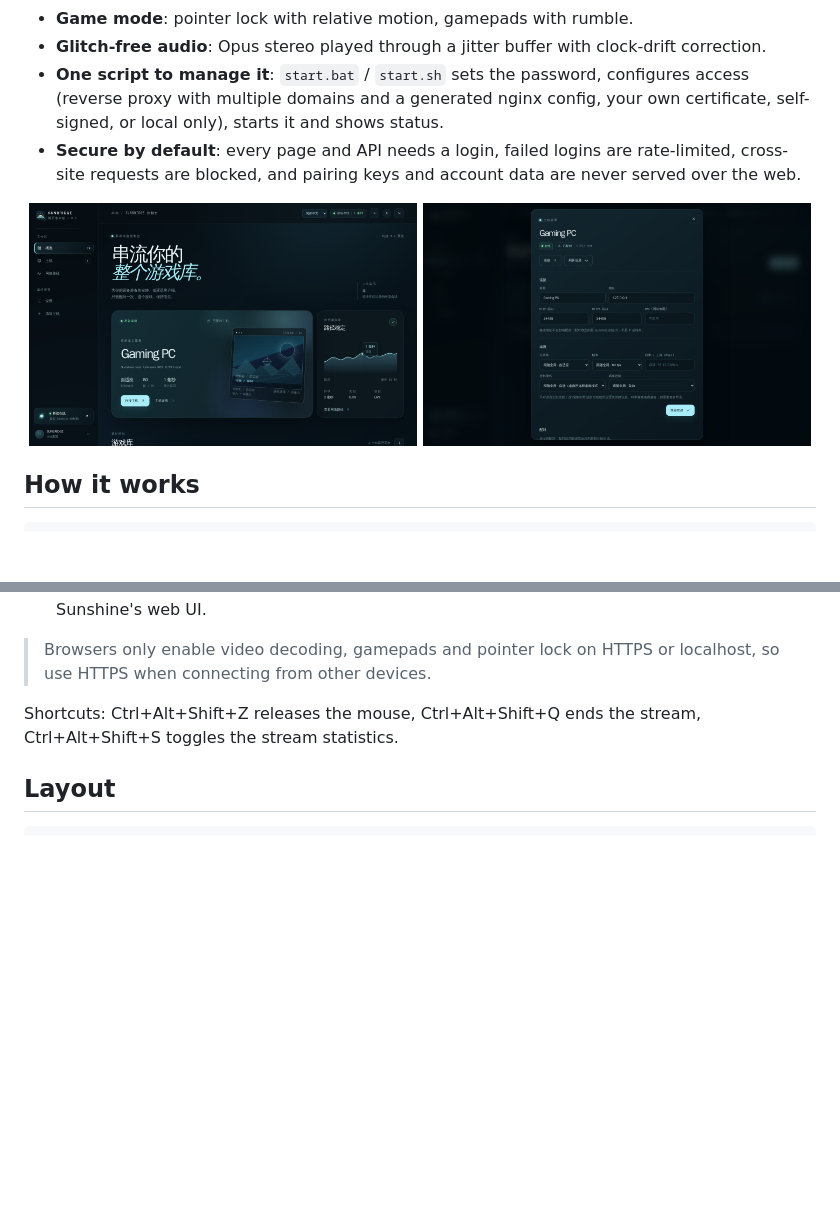
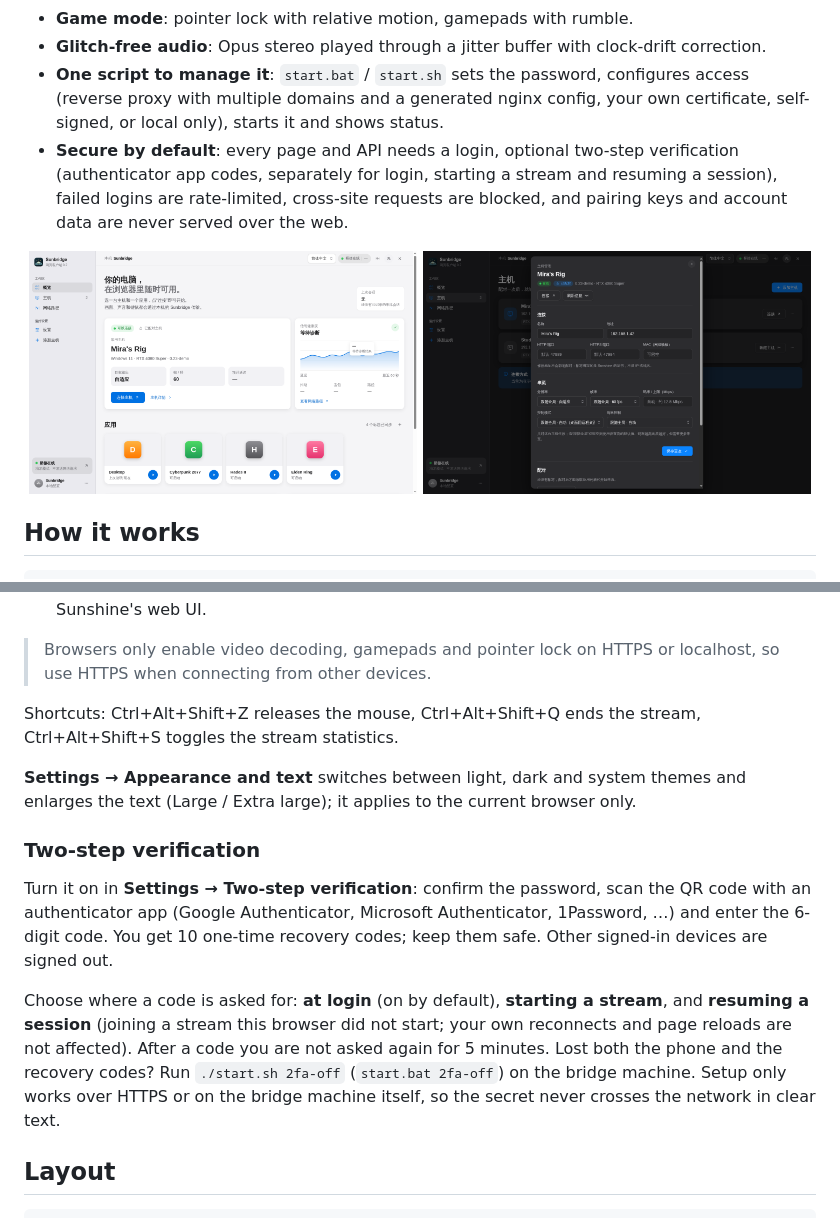
Before and after one commit to Ainierheokami/sunbridge, a Markdown page: README.en.md, 2 parts joined by grey strips. GitHub-like rendering; pictures changed too: docs/host-settings.png, docs/overview.png; blank space fills up the shorter version.

````diff
--- a/README.en.md
+++ b/README.en.md
@@ -46,7 +46,7 @@ Sunbridge runs on your own computer (usually the one running Sunshine) and turns
 - **Game mode**: pointer lock with relative motion, gamepads with rumble.
 - **Glitch-free audio**: Opus stereo played through a jitter buffer with clock-drift correction.
 - **One script to manage it**: `start.bat` / `start.sh` sets the password, configures access (reverse proxy with multiple domains and a generated nginx config, your own certificate, self-signed, or local only), starts it and shows status.
-- **Secure by default**: every page and API needs a login, failed logins are rate-limited, cross-site requests are blocked, and pairing keys and account data are never served over the web.
+- **Secure by default**: every page and API needs a login, optional two-step verification (authenticator app codes, separately for login, starting a stream and resuming a session), failed logins are rate-limited, cross-site requests are blocked, and pairing keys and account data are never served over the web.
 
 <p align="center">
   <img src="docs/overview.png" alt="Overview" width="49%" />
@@ -85,6 +85,14 @@ From the menu:
 
 Shortcuts: Ctrl+Alt+Shift+Z releases the mouse, Ctrl+Alt+Shift+Q ends the stream, Ctrl+Alt+Shift+S toggles the stream statistics.
 
+**Settings → Appearance and text** switches between light, dark and system themes and enlarges the text (Large / Extra large); it applies to the current browser only.
+
+### Two-step verification
+
+Turn it on in **Settings → Two-step verification**: confirm the password, scan the QR code with an authenticator app (Google Authenticator, Microsoft Authenticator, 1Password, …) and enter the 6-digit code. You get 10 one-time recovery codes; keep them safe. Other signed-in devices are signed out.
+
+Choose where a code is asked for: **at login** (on by default), **starting a stream**, and **resuming a session** (joining a stream this browser did not start; your own reconnects and page reloads are not affected). After a code you are not asked again for 5 minutes. Lost both the phone and the recovery codes? Run `./start.sh 2fa-off` (`start.bat 2fa-off`) on the bridge machine. Setup only works over HTTPS or on the bridge machine itself, so the secret never crosses the network in clear text.
+
 ## Layout
 
 ```
````
Also changed, not shown: README.md (+17 -1 lines), 12 other files.
